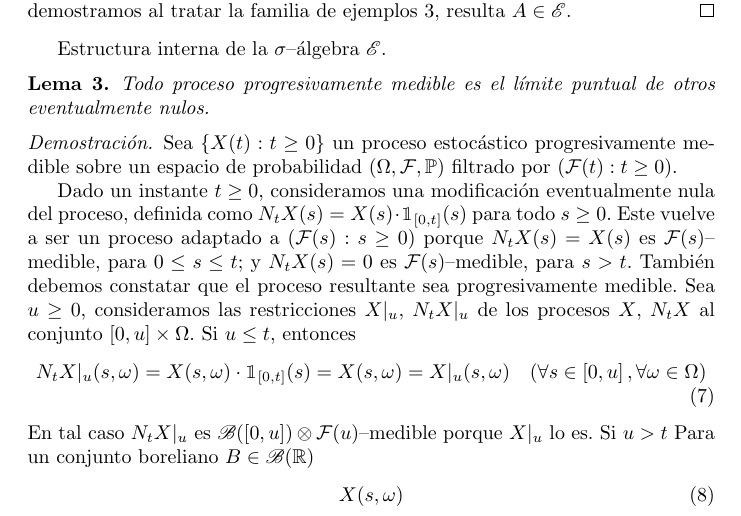
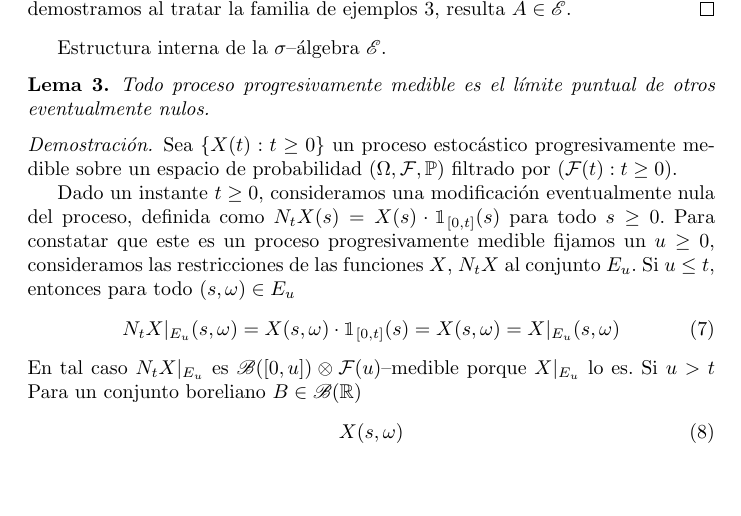
Before and after one commit to PabloBrianese/teoria_de_probabilidades, a LaTeX document (trabajo_final/trabajo_final.tex): part of page 6 of 18, cut so that both start at the same text, the shorter picture padded with empty space. Compiled offline with pdfLaTeX.

Commit message:
Cambios menores.

```diff
--- a/trabajo_final/trabajo_final.tex
+++ b/trabajo_final/trabajo_final.tex
@@ -383,21 +383,18 @@ Estructura interna de la \(\sigma\)--álgebra \(\progressiveAlgebra\).
   Sea \(\{X(t) : t \geq 0\}\) un proceso estocástico progresivamente medible sobre un espacio de probabilidad \((\Omega, \events, \prob)\) filtrado por \((\events(t) : t \geq 0)\).
 
   Dado un instante \(t \geq 0\), consideramos una modificación eventualmente nula del proceso, definida como \(N_t X (s) = X(s) \cdot \characteristic_{[0, t]} (s)\) para todo \(s \geq 0\).
-  Este vuelve a ser un proceso adaptado a \((\events(s) : s \geq 0)\) porque \(N_t X (s) = X(s)\) es \(\events(s)\)--medible, para \(0 \leq s \leq t\); y \(N_t X(s) = 0\) es \(\events(s)\)--medible, para \(s > t\).
-  También debemos constatar que el proceso resultante sea progresivamente medible.
-  Sea \(u \geq 0\), consideramos las restricciones \(X |_u\), \(N_t X |_u\) de los procesos \(X\), \(N_t X\) al conjunto \(\interval{cc}{0}{u} \times \Omega\).
-  Si \(u \leq t\), entonces
+  Para constatar que este es un proceso progresivamente medible fijamos un \(u \geq 0\), consideramos las restricciones de las funciones \(X\), \(N_t X\) al conjunto \(E_u\).
+  Si \(u \leq t\), entonces para todo \((s, \omega) \in E_u\)
   \begin{align}
-    &N_t X |_u (s, \omega)
+    N_t X |_{E_u} (s, \omega)
     =
     X(s, \omega) \cdot \characteristic_{\interval{cc}{0}{t}}(s)
     =
     X(s, \omega)
     =
-    X |_u (s, \omega)
-    && (\forall s \in \interval{cc}{0}{u}, \forall \omega \in \Omega)
+    X |_{E_u} (s, \omega)
   \end{align}
-  En tal caso \(N_t X |_u\) es \(\borel(\interval{cc}{0}{u}) \otimes \events(u)\)--medible porque \(X |_u\) lo es.
+  En tal caso \(N_t X |_{E_u}\) es \(\borel(\interval{cc}{0}{u}) \otimes \events(u)\)--medible porque \(X |_{E_u}\) lo es.
   Si \(u > t\)
   Para un conjunto boreliano \(B \in \borel(\realNumbers)\)
   \begin{align}
```
